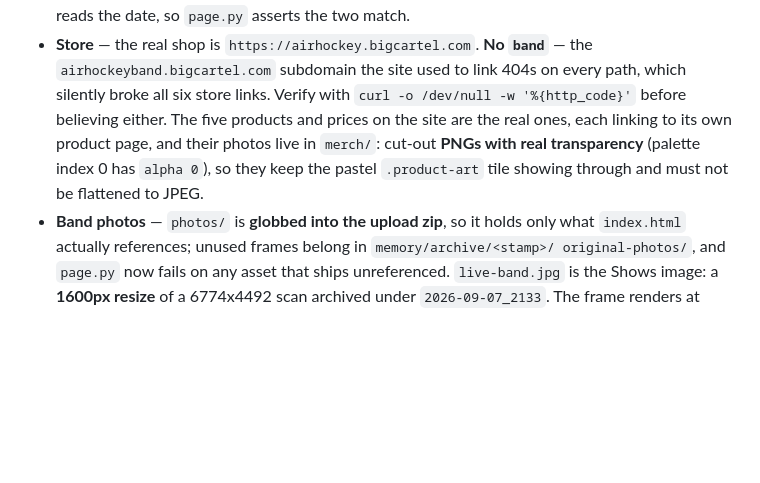
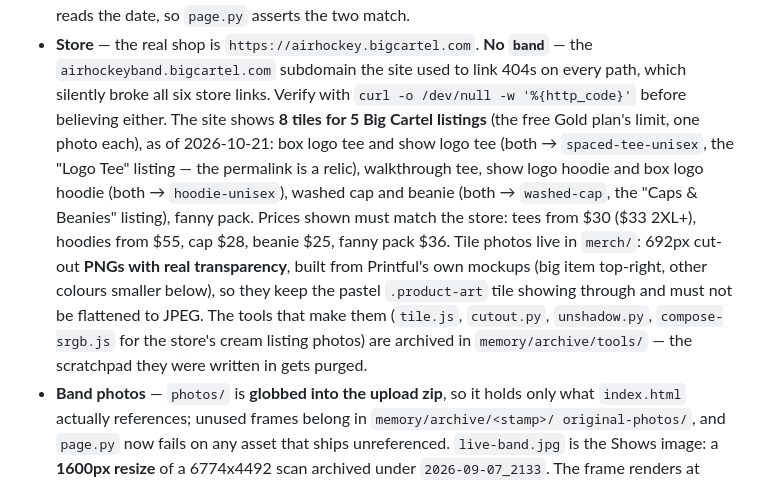
Before and after one commit to airhockey-music/airhockey-music.github.io, a Markdown page: CLAUDE.md, the part around the change. Rendered like a GitHub page; blank space fills up the shorter version.

Commit message:
CLAUDE.md: the store is now 8 tiles over 5 listings
Co-Authored-By: Claude Opus 5.5 <noreply@anthropic.com>

```diff
--- a/CLAUDE.md
+++ b/CLAUDE.md
@@ -471,10 +471,18 @@ elsewhere and go stale:
 - **Store** — the real shop is `https://airhockey.bigcartel.com`. **No `band`** — the
   `airhockeyband.bigcartel.com` subdomain the site used to link 404s on every path,
   which silently broke all six store links. Verify with `curl -o /dev/null -w '%{http_code}'`
-  before believing either. The five products and prices on the site are the real ones,
-  each linking to its own product page, and their photos live in `merch/`: cut-out
-  **PNGs with real transparency** (palette index 0 has `alpha 0`), so they keep the
-  pastel `.product-art` tile showing through and must not be flattened to JPEG.
+  before believing either. The site shows **8 tiles for 5 Big Cartel listings** (the
+  free Gold plan's limit, one photo each), as of 2026-10-21: box logo tee and show logo
+  tee (both → `spaced-tee-unisex`, the "Logo Tee" listing — the permalink is a relic),
+  walkthrough tee, show logo hoodie and box logo hoodie (both → `hoodie-unisex`), washed
+  cap and beanie (both → `washed-cap`, the "Caps & Beanies" listing), fanny pack. Prices
+  shown must match the store: tees from $30 ($33 2XL+), hoodies from $55, cap $28, beanie
+  $25, fanny pack $36. Tile photos live in `merch/`: 692px cut-out **PNGs with real
+  transparency**, built from Printful's own mockups (big item top-right, other colours
+  smaller below), so they keep the pastel `.product-art` tile showing through and must
+  not be flattened to JPEG. The tools that make them (`tile.js`, `cutout.py`,
+  `unshadow.py`, `compose-srgb.js` for the store's cream listing photos) are archived in
+  `memory/archive/tools/` — the scratchpad they were written in gets purged.
 - **Band photos** — `photos/` is **globbed into the upload zip**, so it holds only what
   `index.html` actually references; unused frames belong in `memory/archive/<stamp>/
   original-photos/`, and `page.py` now fails on any asset that ships unreferenced.
```
